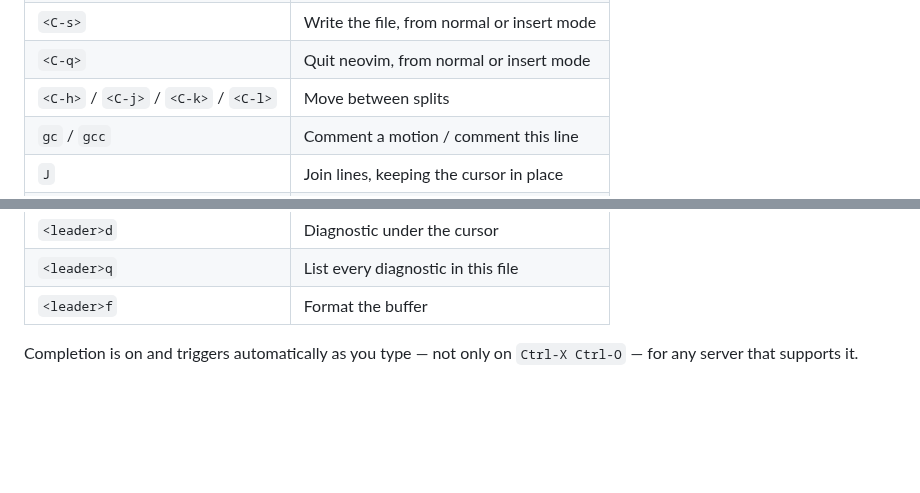
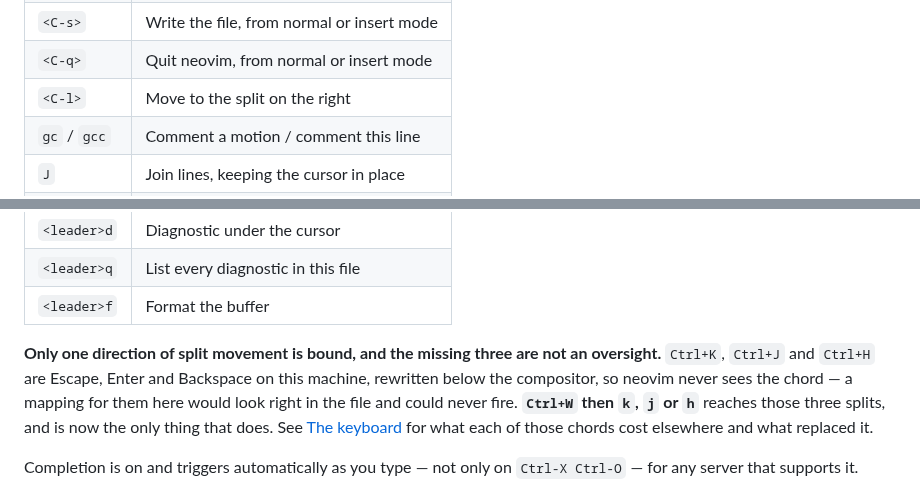
Before and after one commit to vincemaina/arch, a Markdown page: docs/manual/04-applications.md, 2 parts joined by grey strips. GitHub-like rendering; blank space fills up the shorter version.

```diff
--- a/docs/manual/04-applications.md
+++ b/docs/manual/04-applications.md
@@ -113,7 +113,7 @@ Verified by asking a headless neovim what is actually mapped (`shortcuts
 | `<Esc>` | Clear search highlight |
 | `<C-s>` | Write the file, from normal or insert mode |
 | `<C-q>` | Quit neovim, from normal or insert mode |
-| `<C-h>` / `<C-j>` / `<C-k>` / `<C-l>` | Move between splits |
+| `<C-l>` | Move to the split on the right |
 | `gc` / `gcc` | Comment a motion / comment this line |
 | `J` | Join lines, keeping the cursor in place |
 | `n` / `N` | Next / previous search match, centred |
@@ -128,6 +128,15 @@ Verified by asking a headless neovim what is actually mapped (`shortcuts
 | `<leader>d` | Diagnostic under the cursor |
 | `<leader>q` | List every diagnostic in this file |
 | `<leader>f` | Format the buffer |
+
+**Only one direction of split movement is bound, and the missing three are
+not an oversight.** `Ctrl+K`, `Ctrl+J` and `Ctrl+H` are Escape, Enter and
+Backspace on this machine, rewritten below the compositor, so neovim never
+sees the chord — a mapping for them here would look right in the file and
+could never fire. **`Ctrl+W` then `k`, `j` or `h`** reaches those three
+splits, and is now the only thing that does. See
+[The keyboard](03-the-keyboard.md) for what each of those chords cost
+elsewhere and what replaced it.
 
 Completion is on and triggers automatically as you type — not only on
 `Ctrl-X Ctrl-O` — for any server that supports it.
```
Also changed, not shown: backlog/tasks/task-195 - The-manual-claims-three-neovim-split-bindings-that-do-not-exist.md (added, +67 -0 lines).
